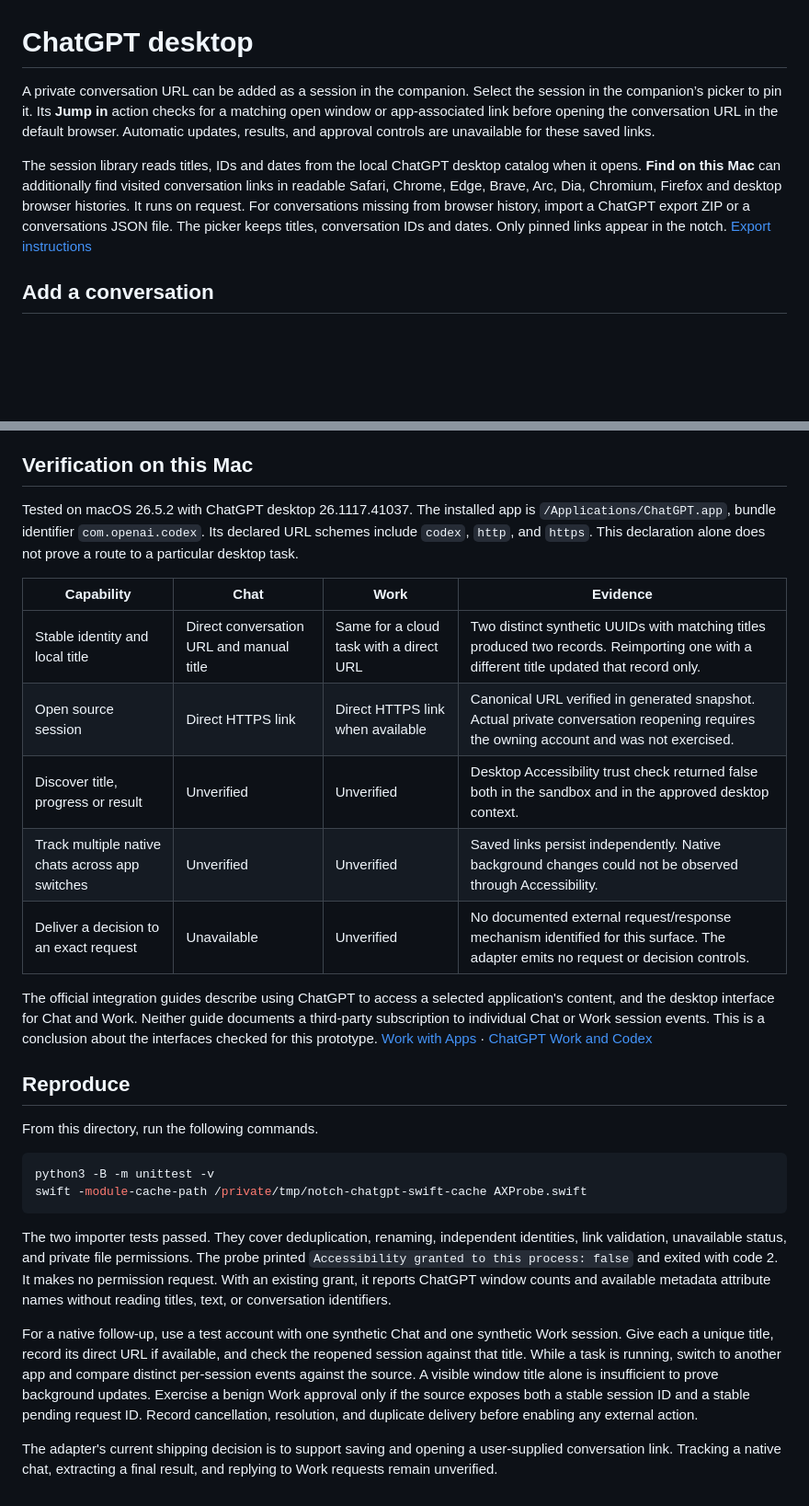
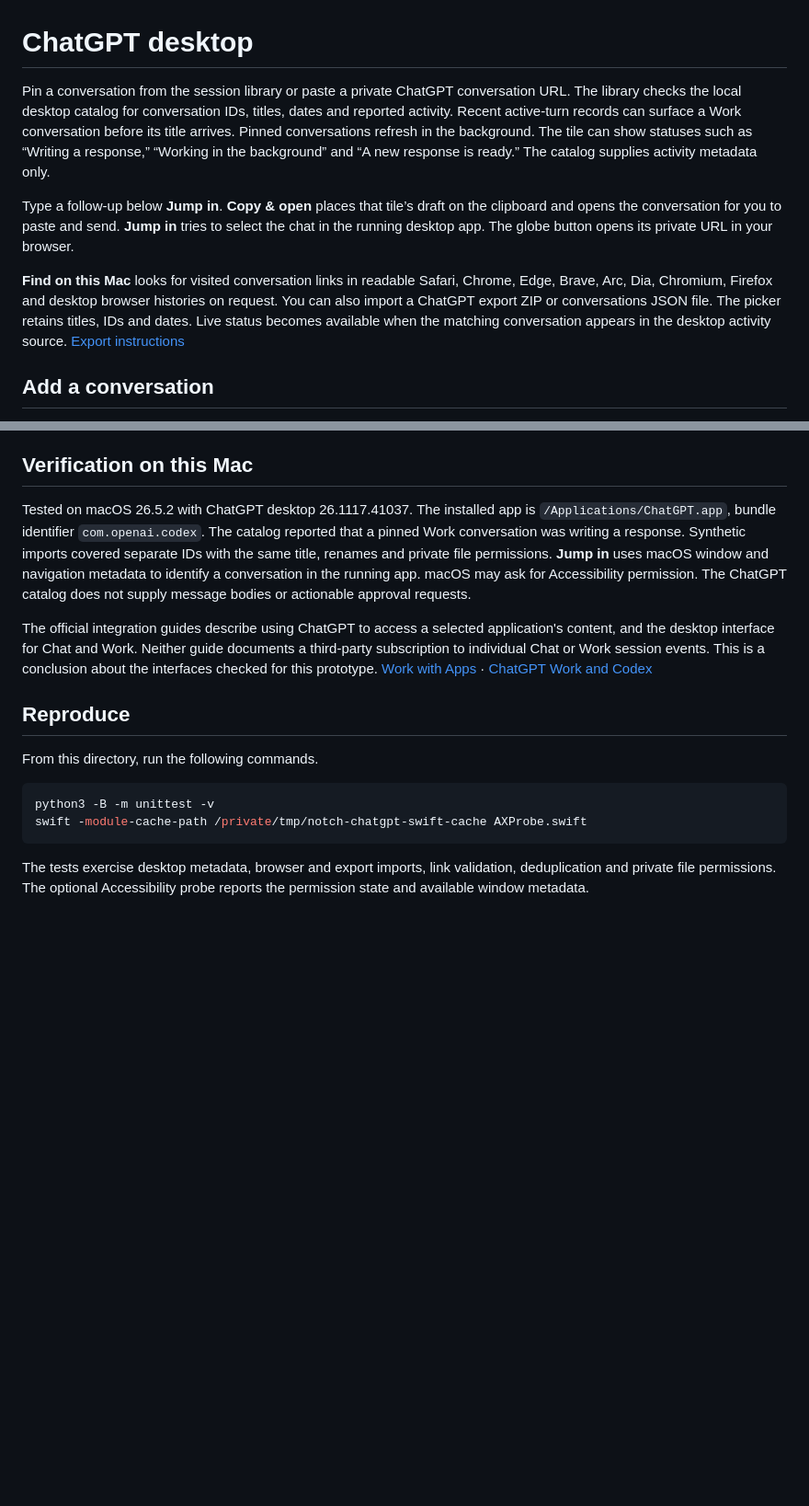
Before and after one commit to erezlev13/watchnotch, a Markdown page: Adapters/ChatGPT/README.md, 2 parts joined by grey strips. Shown at 92% size. GitHub-like rendering; blank space fills up the shorter version.

Commit message:
Continue pinned sessions and follow Work activity and Codex branches

````diff
--- a/Adapters/ChatGPT/README.md
+++ b/Adapters/ChatGPT/README.md
@@ -1,8 +1,10 @@
 # ChatGPT desktop
 
-A private conversation URL can be added as a session in the companion. Select the session in the companion’s picker to pin it. Its **Jump in** action checks for a matching open window or app-associated link before opening the conversation URL in the default browser. Automatic updates, results, and approval controls are unavailable for these saved links.
+Pin a conversation from the session library or paste a private ChatGPT conversation URL. The library checks the local desktop catalog for conversation IDs, titles, dates and reported activity. Recent active-turn records can surface a Work conversation before its title arrives. Pinned conversations refresh in the background. The tile can show statuses such as “Writing a response,” “Working in the background” and “A new response is ready.” The catalog supplies activity metadata only.
 
-The session library reads titles, IDs and dates from the local ChatGPT desktop catalog when it opens. **Find on this Mac** can additionally find visited conversation links in readable Safari, Chrome, Edge, Brave, Arc, Dia, Chromium, Firefox and desktop browser histories. It runs on request. For conversations missing from browser history, import a ChatGPT export ZIP or a conversations JSON file. The picker keeps titles, conversation IDs and dates. Only pinned links appear in the notch. [Export instructions](https://help.openai.com/en/articles/7260999-exporting-your-chatgpt-history-and-data)
+Type a follow-up below **Jump in**. **Copy & open** places that tile’s draft on the clipboard and opens the conversation for you to paste and send. **Jump in** tries to select the chat in the running desktop app. The globe button opens its private URL in your browser.
+
+**Find on this Mac** looks for visited conversation links in readable Safari, Chrome, Edge, Brave, Arc, Dia, Chromium, Firefox and desktop browser histories on request. You can also import a ChatGPT export ZIP or conversations JSON file. The picker retains titles, IDs and dates. Live status becomes available when the matching conversation appears in the desktop activity source. [Export instructions](https://help.openai.com/en/articles/7260999-exporting-your-chatgpt-history-and-data)
 
 ## Add a conversation
 
@@ -18,15 +20,7 @@ Ordinary chats and cloud Work chats sync across surfaces. A desktop-local Work t
 
 ## Verification on this Mac
 
-Tested on macOS 26.5.2 with ChatGPT desktop 26.1117.41037. The installed app is `/Applications/ChatGPT.app`, bundle identifier `com.openai.codex`. Its declared URL schemes include `codex`, `http`, and `https`. This declaration alone does not prove a route to a particular desktop task.
-
-| Capability | Chat | Work | Evidence |
-| --- | --- | --- | --- |
-| Stable identity and local title | Direct conversation URL and manual title | Same for a cloud task with a direct URL | Two distinct synthetic UUIDs with matching titles produced two records. Reimporting one with a different title updated that record only. |
-| Open source session | Direct HTTPS link | Direct HTTPS link when available | Canonical URL verified in generated snapshot. Actual private conversation reopening requires the owning account and was not exercised. |
-| Discover title, progress or result | Unverified | Unverified | Desktop Accessibility trust check returned false both in the sandbox and in the approved desktop context. |
-| Track multiple native chats across app switches | Unverified | Unverified | Saved links persist independently. Native background changes could not be observed through Accessibility. |
-| Deliver a decision to an exact request | Unavailable | Unverified | No documented external request/response mechanism identified for this surface. The adapter emits no request or decision controls. |
+Tested on macOS 26.5.2 with ChatGPT desktop 26.1117.41037. The installed app is `/Applications/ChatGPT.app`, bundle identifier `com.openai.codex`. The catalog reported that a pinned Work conversation was writing a response. Synthetic imports covered separate IDs with the same title, renames and private file permissions. **Jump in** uses macOS window and navigation metadata to identify a conversation in the running app. macOS may ask for Accessibility permission. The ChatGPT catalog does not supply message bodies or actionable approval requests.
 
 The official integration guides describe using ChatGPT to access a selected application's content, and the desktop interface for Chat and Work. Neither guide documents a third-party subscription to individual Chat or Work session events. This is a conclusion about the interfaces checked for this prototype. [Work with Apps](https://help.openai.com/en/articles/10119604-work-with-apps-on-macos) · [ChatGPT Work and Codex](https://help.openai.com/en/articles/20001275-chatgpt-work-and-codex)
 
@@ -39,8 +33,4 @@ python3 -B -m unittest -v
 swift -module-cache-path /private/tmp/notch-chatgpt-swift-cache AXProbe.swift
 ```
 
-The two importer tests passed. They cover deduplication, renaming, independent identities, link validation, unavailable status, and private file permissions. The probe printed `Accessibility granted to this process: false` and exited with code 2. It makes no permission request. With an existing grant, it reports ChatGPT window counts and available metadata attribute names without reading titles, text, or conversation identifiers.
-
-For a native follow-up, use a test account with one synthetic Chat and one synthetic Work session. Give each a unique title, record its direct URL if available, and check the reopened session against that title. While a task is running, switch to another app and compare distinct per-session events against the source. A visible window title alone is insufficient to prove background updates. Exercise a benign Work approval only if the source exposes both a stable session ID and a stable pending request ID. Record cancellation, resolution, and duplicate delivery before enabling any external action.
-
-The adapter's current shipping decision is to support saving and opening a user-supplied conversation link. Tracking a native chat, extracting a final result, and replying to Work requests remain unverified.
+The tests exercise desktop metadata, browser and export imports, link validation, deduplication and private file permissions. The optional Accessibility probe reports the permission state and available window metadata.
````
Also changed, not shown: Adapters/Codex/README.md (+5 -0 lines), README.md (+17 -9 lines), docs/media/reply-tiles.png (added), 13 other files.
